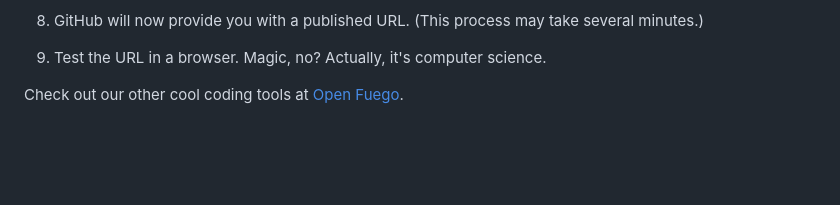
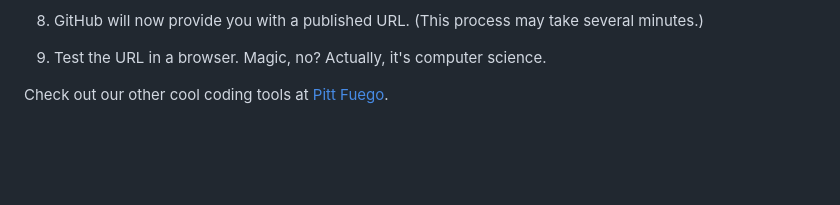
Before and after one commit to Pitt-Fuego/single-page-navigation, a Markdown page: README.md, the part around the change. Rendered like a GitHub page.

```diff
--- a/README.md
+++ b/README.md
@@ -30,7 +30,7 @@ Go to [Pitt Fuego](https://pitt-fuego.github.io/Pitt-Fuego-Coding-Tools/) to fin
 9. Test the URL in a browser. Magic, no? Actually, it's computer science.
 
 
-Check out our other cool coding tools at [Open Fuego](https://open-fuego.github.io/Open-Fuego-Coding-Tools/).<p>&nbsp;</p><p>&nbsp;</p>
+Check out our other cool coding tools at [Pitt Fuego](https://pitt-fuego.github.io/Pitt-Fuego-Coding-Tools/).<p>&nbsp;</p><p>&nbsp;</p>
 
 
 
```
